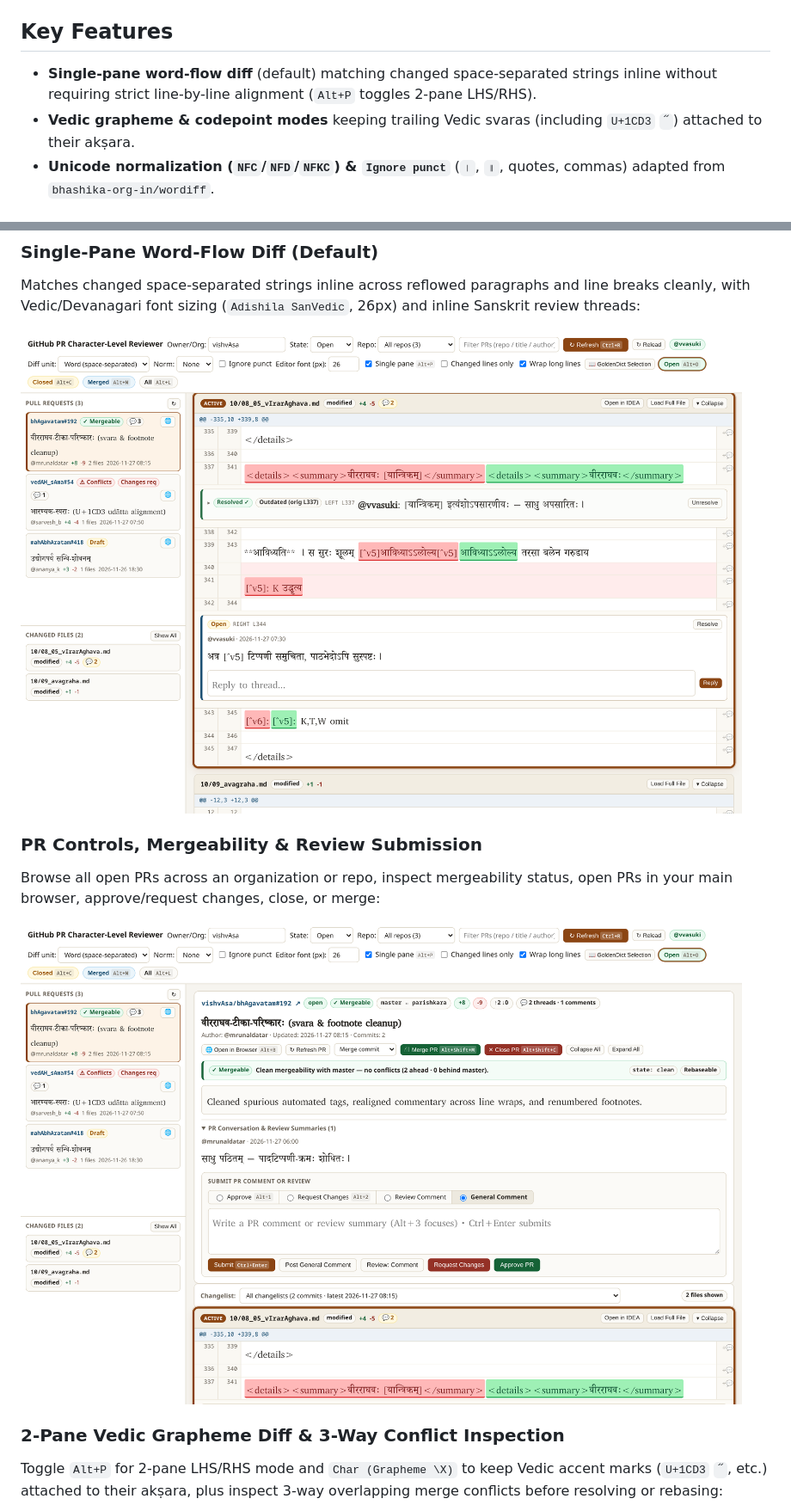
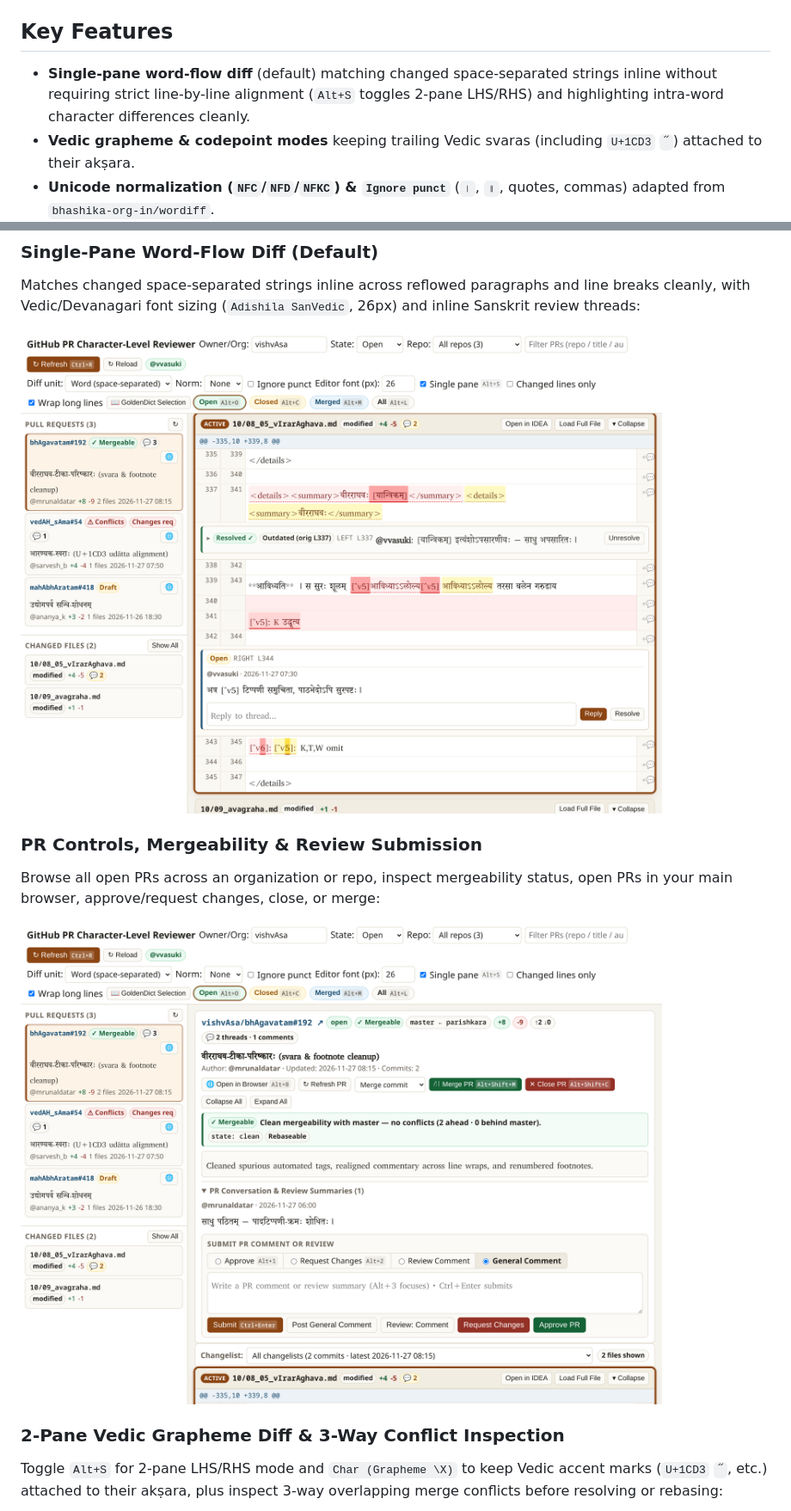
Before and after one commit to sanskrit-coders/diff_san, a Markdown page: pull_requests/README.md, 2 parts joined by grey strips. Shown at 86% size. Drawn GitHub-style; pictures changed too: pull_requests/docs/screenshots/pr_review_overview.png, pull_requests/docs/screenshots/single_pane_word.png.

Commit message:
Improve UI readability, yellowish intra-word char highlights, Resolve beside Reply, and replace Alt+P with Alt+S / Alt+U

```diff
--- a/pull_requests/README.md
+++ b/pull_requests/README.md
@@ -22,7 +22,7 @@ GitHub authentication is auto-resolved in order from `--token`, `GITHUB_TOKEN`/`
 
 ## Key Features
 
-- **Single-pane word-flow diff** (default) matching changed space-separated strings inline without requiring strict line-by-line alignment (`Alt+P` toggles 2-pane LHS/RHS).
+- **Single-pane word-flow diff** (default) matching changed space-separated strings inline without requiring strict line-by-line alignment (`Alt+S` toggles 2-pane LHS/RHS) and highlighting intra-word character differences cleanly.
 - **Vedic grapheme & codepoint modes** keeping trailing Vedic svaras (including `U+1CD3` `᳓`) attached to their akṣara.
 - **Unicode normalization (`NFC`/`NFD`/`NFKC`) & `Ignore punct`** (`।`, `॥`, quotes, commas) adapted from `bhashika-org-in/wordiff`.
 - **Full GitHub review & PR management**: inline line/range comments, thread replies, draft review batching, approve / request changes, resolve threads, mergeability & 3-way conflict inspection, open PR in main browser (`Alt+B`), merge PR (`Alt+Shift+M`), close/reopen PR (`Alt+Shift+C`).
@@ -40,6 +40,6 @@ Browse all open PRs across an organization or repo, inspect mergeability status,
 ![PR review overview](https://raw.githubusercontent.com/sanskrit-coders/diff_san/master/pull_requests/docs/screenshots/pr_review_overview.png)
 
 ### 2-Pane Vedic Grapheme Diff & 3-Way Conflict Inspection
-Toggle `Alt+P` for 2-pane LHS/RHS mode and `Char (Grapheme \X)` to keep Vedic accent marks (`U+1CD3` `᳓`, etc.) attached to their akṣara, plus inspect 3-way overlapping merge conflicts before resolving or rebasing:
+Toggle `Alt+S` for 2-pane LHS/RHS mode and `Char (Grapheme \X)` to keep Vedic accent marks (`U+1CD3` `᳓`, etc.) attached to their akṣara, plus inspect 3-way overlapping merge conflicts before resolving or rebasing:
 
 ![2-pane Vedic grapheme and 3-way conflict diff](https://raw.githubusercontent.com/sanskrit-coders/diff_san/master/pull_requests/docs/screenshots/two_pane_grapheme_conflict.png)
```
Also changed, not shown: README.md (+1 -1 lines), vishvAsa/pada_svara/README.md (+1 -1 lines), pull_requests/docs/screenshots/two_pane_grapheme_conflict.png, 6 other files.
